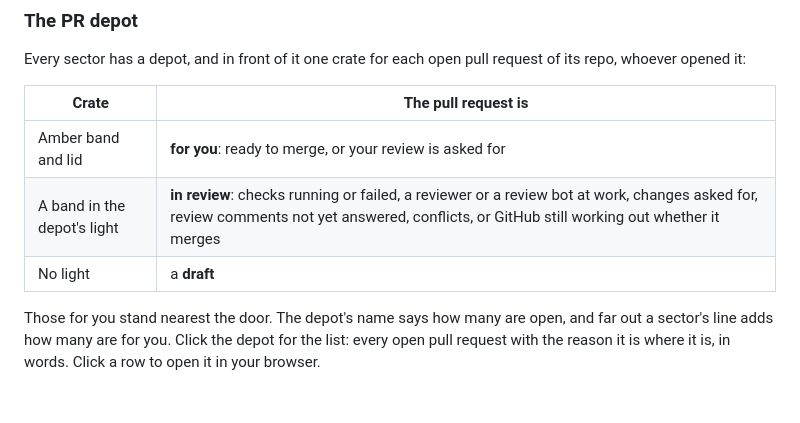
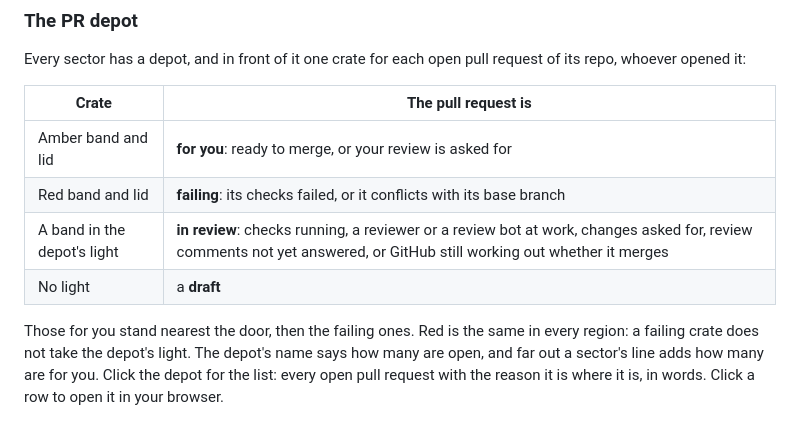
Before and after one commit to trpubz/the-grid, a Markdown page: README.md, the part around the change. Drawn GitHub-style.

```diff
--- a/README.md
+++ b/README.md
@@ -136,10 +136,11 @@ Every sector has a depot, and in front of it one crate for each open pull reques
 | Crate | The pull request is |
 |---|---|
 | Amber band and lid | **for you**: ready to merge, or your review is asked for |
-| A band in the depot's light | **in review**: checks running or failed, a reviewer or a review bot at work, changes asked for, review comments not yet answered, conflicts, or GitHub still working out whether it merges |
+| Red band and lid | **failing**: its checks failed, or it conflicts with its base branch |
+| A band in the depot's light | **in review**: checks running, a reviewer or a review bot at work, changes asked for, review comments not yet answered, or GitHub still working out whether it merges |
 | No light | a **draft** |
 
-Those for you stand nearest the door. The depot's name says how many are open, and far out a sector's line adds how many are for you. Click the depot for the list: every open pull request with the reason it is where it is, in words. Click a row to open it in your browser.
+Those for you stand nearest the door, then the failing ones. Red is the same in every region: a failing crate does not take the depot's light. The depot's name says how many are open, and far out a sector's line adds how many are for you. Click the depot for the list: every open pull request with the reason it is where it is, in words. Click a row to open it in your browser.
 
 ![The depot's list](docs/art/world-depot.png)
 
```
Also changed, not shown: docs/art-direction.md (+1 -1 lines), docs/art/contact-sheet.png, 9 other files.
